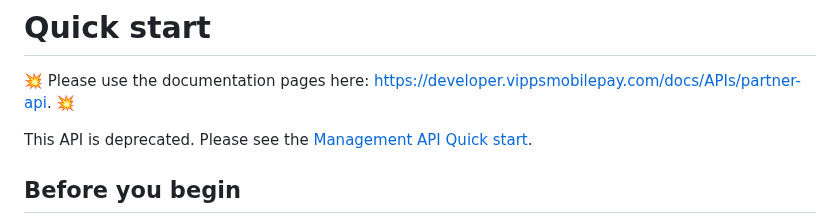
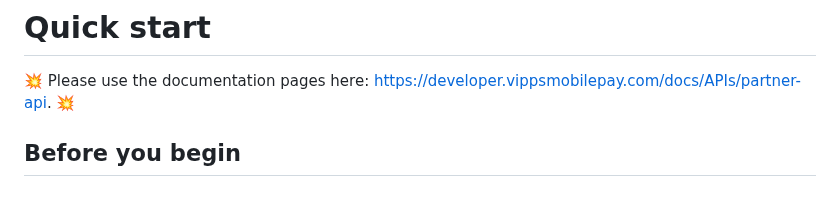
Before and after one commit to vippsas/vipps-partner-api, a Markdown page: vipps-partner-api-quick-start.md, the part around the change. GitHub-like rendering; blank space fills up the shorter version.

Commit message:
Remove link to management api quick start

```diff
--- a/vipps-partner-api-quick-start.md
+++ b/vipps-partner-api-quick-start.md
@@ -19,8 +19,6 @@ END_METADATA -->
 <!-- START_COMMENT -->
 💥 Please use the documentation pages here: <https://developer.vippsmobilepay.com/docs/APIs/partner-api>. 💥
 <!-- END_COMMENT -->
-
-This API is deprecated. Please see the [Management API Quick start](https://developer.vippsmobilepay.com/docs/APIs/management-api/management-api-quick-start/).
 
 ## Before you begin
 
```
